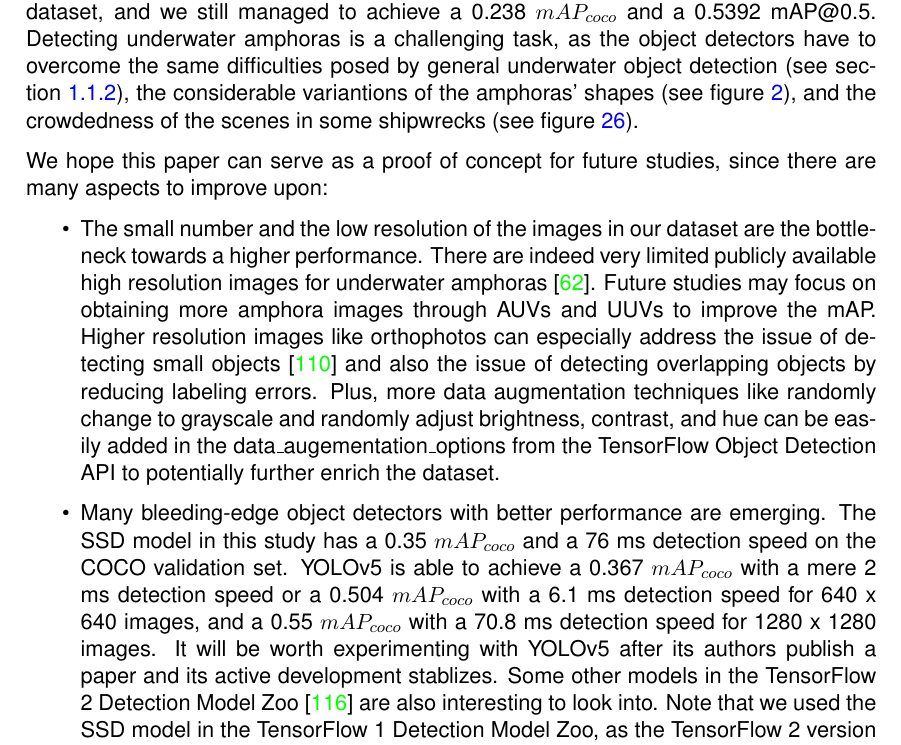
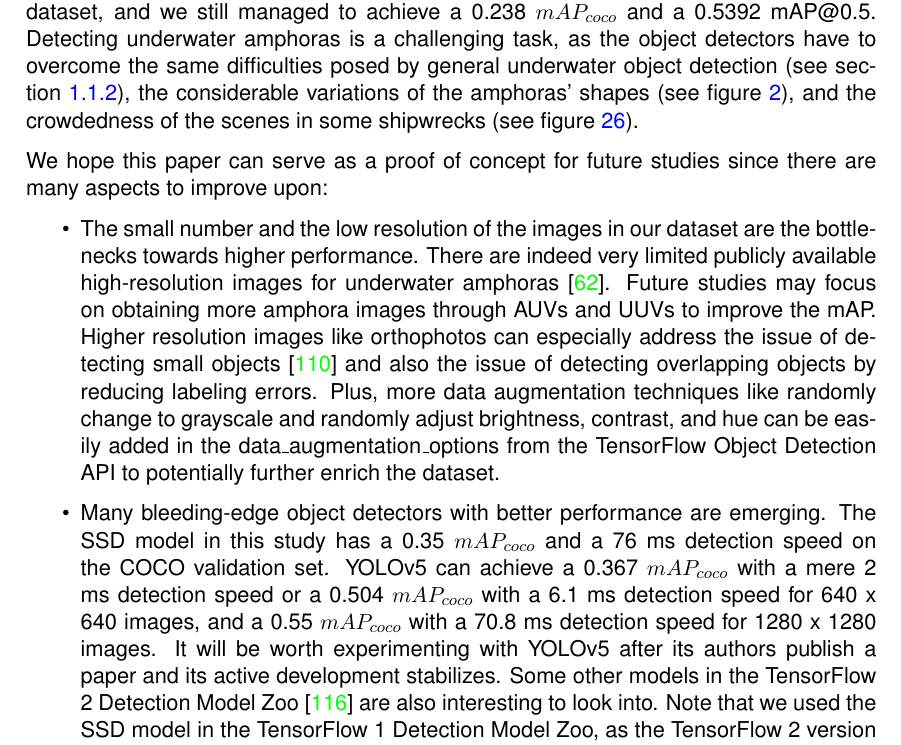
Before and after one commit to tillchen/amphora_object_detection, a LaTeX thesis (thesis/Tianyao_Chen_bachelor_thesis.tex): part of page 25 of 32, cut so that both start at the same text. Compiled offline with pdfLaTeX.

Commit message:
Fix spellings

```diff
--- a/thesis/Tianyao_Chen_bachelor_thesis.tex
+++ b/thesis/Tianyao_Chen_bachelor_thesis.tex
@@ -843,25 +843,25 @@ learning, and three major object detector families. We then trained an SSD model
 on a very small and low-resolution dataset, and we still managed to achieve a 0.238 $mAP_{coco}$ and a 0.5392
 mAP@0.5. Detecting underwater amphoras is a challenging task, as the object detectors have to overcome the same
 difficulties posed by general underwater object detection (see section \ref{sec:cvForUnderwater}), the considerable
-variantions of the amphoras' shapes (see figure \ref{fig:amphora}), and the crowdedness of the scenes in some
+variations of the amphoras' shapes (see figure \ref{fig:amphora}), and the crowdedness of the scenes in some
 shipwrecks (see figure \ref{fig:test}).
 
-We hope this paper can serve as a proof of concept for future studies, since there are many aspects to improve upon:
+We hope this paper can serve as a proof of concept for future studies since there are many aspects to improve upon:
 
 \begin{itemize}
-  \item The small number and the low resolution of the images in our dataset are the bottleneck towards a higher
-  performance. There are indeed very limited publicly available high resolution images for underwater amphoras
+  \item The small number and the low resolution of the images in our dataset are the bottlenecks towards higher
+  performance. There are indeed very limited publicly available high-resolution images for underwater amphoras
   \cite{pasquet2017amphora}. Future studies may focus on obtaining more amphora images through AUVs and UUVs to improve
   the mAP. Higher resolution images like orthophotos can especially address the issue of detecting
   small objects \cite{kisantal2019augmentation} and also the issue of detecting overlapping objects by reducing labeling
   errors. Plus, more data augmentation techniques like randomly change to grayscale and randomly adjust brightness,
-  contrast, and hue can be easily added in the data\_augementation\_options from the TensorFlow Object Detection API
+  contrast, and hue can be easily added in the data\_augmentation\_options from the TensorFlow Object Detection API
   to potentially further enrich the dataset.
   \item Many bleeding-edge object detectors with better performance are emerging. The SSD model in this study
-  has a 0.35 $mAP_{coco}$ and a 76 ms detection speed on the COCO validation set. YOLOv5 is able to achieve a 0.367
+  has a 0.35 $mAP_{coco}$ and a 76 ms detection speed on the COCO validation set. YOLOv5 can achieve a 0.367
   $mAP_{coco}$ with a mere 2 ms detection speed or a 0.504 $mAP_{coco}$ with a 6.1 ms detection speed for 640 x 640 images,
   and a 0.55 $mAP_{coco}$ with a 70.8 ms detection speed for 1280 x 1280 images. It will be worth experimenting with
-  YOLOv5 after its authors publish a paper and its active development stablizes. Some other models in the TensorFlow 2
+  YOLOv5 after its authors publish a paper and its active development stabilizes. Some other models in the TensorFlow 2
   Detection Model Zoo \cite{tf2detectionmodelzoo} are also interesting to look into. Note that we used the SSD
   model in the TensorFlow 1 Detection Model Zoo, as the TensorFlow 2 version requires two scripts to be running
   to train and evaluate at the same time, and it is not possible to do so on Google Colaboratory. But one with access to
```
Also changed, not shown: thesis/Tianyao_Chen_bachelor_thesis.tex (2 more changed lines), 3 other files.
